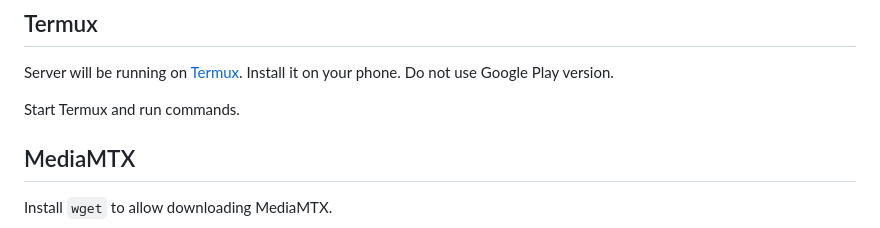
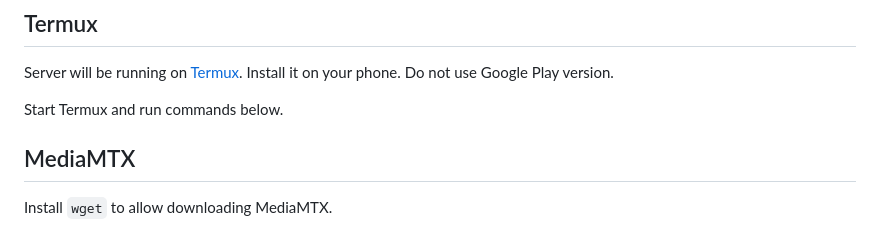
Before and after one commit to dimadesu/android-rtmp-ingest, a Markdown page: README.md, the part around the change. Drawn GitHub-style.

```diff
--- a/README.md
+++ b/README.md
@@ -14,7 +14,7 @@ Another option is to use `ffmpeg` directly. It will be able to do SRT HEVC with
 
 Server will be running on [Termux](https://termux.dev/en/). Install it on your phone. Do not use Google Play version.
 
-Start Termux and run commands.
+Start Termux and run commands below.
 
 ## MediaMTX
 
```
